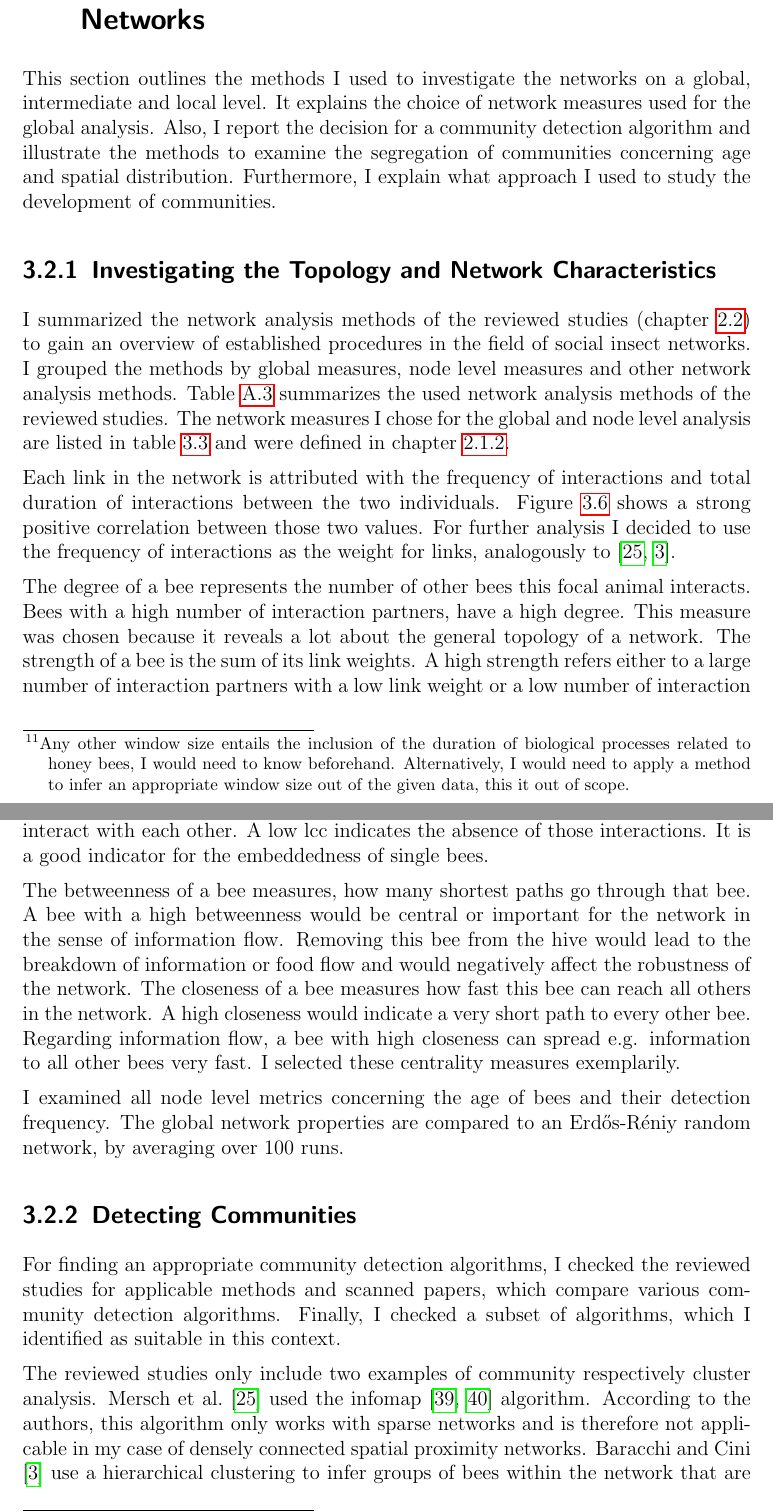
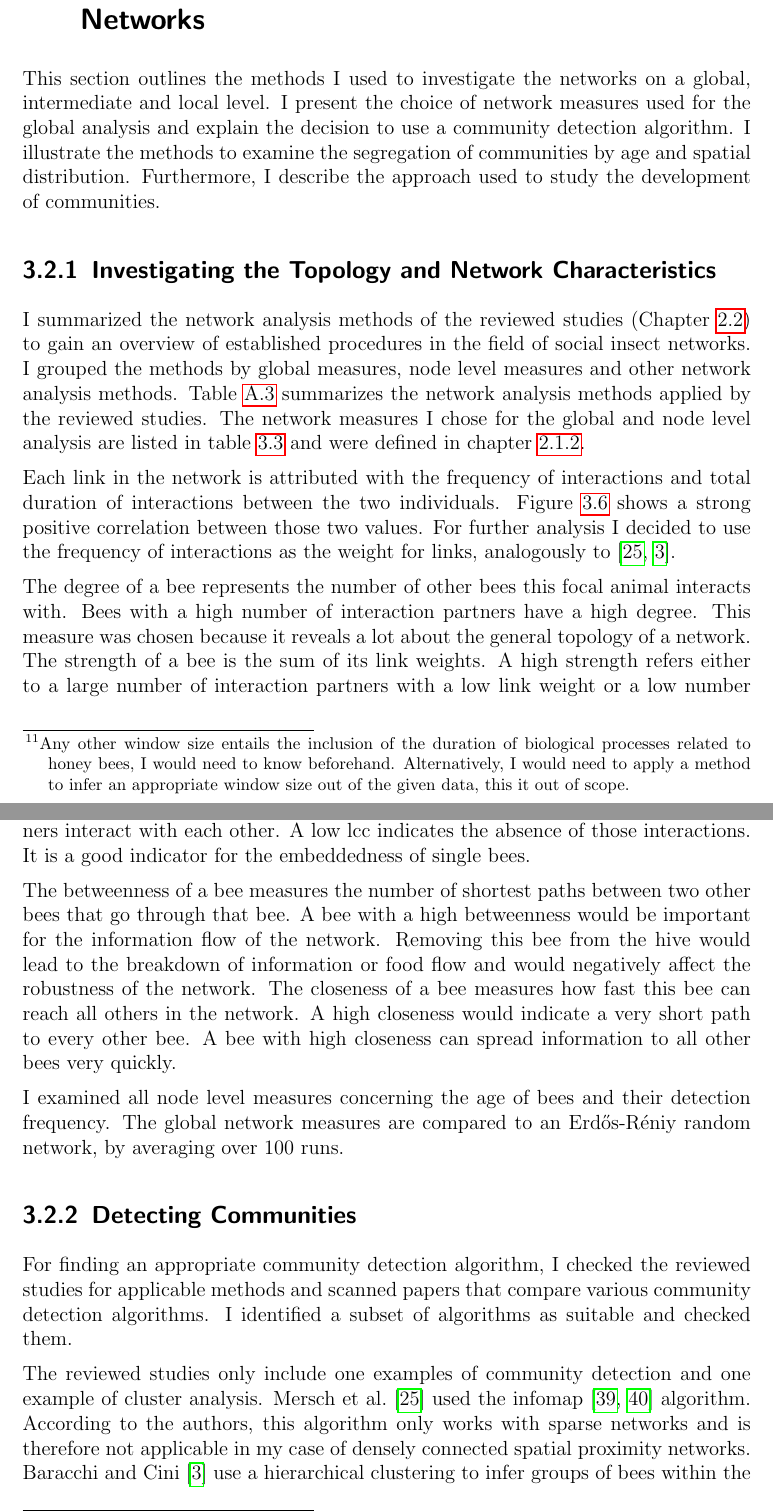
Before and after one commit to aschle/master-thesis, a LaTeX thesis (thesis_main.tex, which reads Chapters/Implementation/B-analysis.tex): two parts of pages 27 and 28 of 71, joined at a grey line, cut so that both start at the same text. Compiled offline with pdfLaTeX.

Commit message:
mthodology part 2 (jon)

```diff
--- a/Chapters/Implementation/B-analysis.tex
+++ b/Chapters/Implementation/B-analysis.tex
@@ -4,20 +4,22 @@
 %%%%%%%%%%%%%%%%%%%%%%%%%%%%%%%%%%%%%%%%%%%%%%%%%%%%%%%%%%%%%%%%%%%%%%%%%%%%%%%
 %%%%%%%%%%%%%%%%%%%%%%%%%%%%%%%%%%%%%%%%%%%%%%%%%%%%%%%%%%%%%%%%%%%%%%%%%%%%%%%
 This section outlines the methods I used to investigate the networks on a global, intermediate and local level.
-It explains the choice of network measures used for the global analysis.
-Also, I report the decision for a community detection algorithm and illustrate the methods to examine the segregation of communities concerning age and spatial distribution.
-Furthermore, I explain what approach I used to study the development of communities.
+I present the choice of network measures used for the global analysis and explain the decision to use a community detection algorithm.
+I illustrate the methods to examine the segregation of communities by age and spatial distribution.
+Furthermore, I describe the approach used to study the development of communities.
 
 %%%%%%%%%%%%%%%%%%%%%%%%%%%%%%%%%%%%%%%%%%%%%%%%%%%%%%%%%%%%%%%%%%%%%%%%%%%%%%%
 \subsection{Investigating the Topology and Network Characteristics}
 \label{subsec:APmeasures}
 %%%%%%%%%%%%%%%%%%%%%%%%%%%%%%%%%%%%%%%%%%%%%%%%%%%%%%%%%%%%%%%%%%%%%%%%%%%%%%%
-I summarized the network analysis methods of the reviewed studies (chapter~\ref{ch:relatedwork}) to gain an overview of established procedures in the field of social insect networks. I grouped the methods by global measures, node level measures and other network analysis methods.
-Table~\ref{tab:study-measures} summarizes the used network analysis methods of the reviewed studies.
+I summarized the network analysis methods of the reviewed studies (Chapter~\ref{ch:relatedwork}) to gain an overview of established procedures in the field of social insect networks.
+I grouped the methods by global measures, node level measures and other network analysis methods.
+Table~\ref{tab:study-measures} summarizes the network analysis methods applied by the reviewed studies.
 The network measures I chose for the global and node level analysis are listed in table~\ref{tab:netprop} and were defined in chapter~\ref{sec:definitions}.
 
 Each link in the network is attributed with the frequency of interactions and total duration of interactions between the two individuals.
-Figure~\ref{fig:fVSd} shows a strong positive correlation between those two values. For further analysis I decided to use the frequency of interactions as the weight for links, analogously to \cite{mersch2013tracking,baracchi2014socio}.
+Figure~\ref{fig:fVSd} shows a strong positive correlation between those two values.
+For further analysis I decided to use the frequency of interactions as the weight for links, analogously to \cite{mersch2013tracking,baracchi2014socio}.
 
 
 \begin{figure}[htb]
@@ -27,18 +29,25 @@ Figure~\ref{fig:fVSd} shows a strong positive correlation between those two valu
 	\label{fig:fVSd}
 \end{figure}
 
-The degree of a bee represents the number of other bees this focal animal interacts.
-Bees with a high number of interaction partners, have a high degree.
+The degree of a bee represents the number of other bees this focal animal interacts with.
+Bees with a high number of interaction partners have a high degree.
 This measure was chosen because it reveals a lot about the general topology of a network.
-The strength of a bee is the sum of its link weights. A high strength refers either to a large number of interaction partners with a low link weight or a low number of interaction partners with high link weights. Especially for aggregated networks this measure accumulates valuable information regarding the interaction activity of bees.
-The local clustering coefficient (lcc) of a bee indicates how close its interaction partners are to being a clique\footnote{A clique is a complete subgraph.}. A large lcc shows that most of its interaction partners interact with each other. A low lcc indicates the absence of those interactions.
+The strength of a bee is the sum of its link weights.
+A high strength refers either to a large number of interaction partners with a low link weight or a low number of interaction partners with high link weights.
+Especially for aggregated networks this measure accumulates valuable information regarding the interaction activity of bees.
+The local clustering coefficient (lcc) of a bee indicates how close its interaction partners are to being a clique\footnote{A clique is a complete subgraph.}.
+A large lcc shows that most of its interaction partners interact with each other.
+A low lcc indicates the absence of those interactions.
 It is a good indicator for the embeddedness of single bees.
 
-The betweenness of a bee measures, how many shortest paths go through that bee. A bee with a high betweenness would be central or important for the network in the sense of information flow. Removing this bee from the hive would lead to the breakdown of information or food flow and would negatively affect the robustness of the network.
-The closeness of a bee measures how fast this bee can reach all others in the network. A high closeness would indicate a very short path to every other bee. Regarding information flow, a bee with high closeness can spread e.g. information to all other bees very fast.
-I selected these centrality measures exemplarily.
+The betweenness of a bee measures the number of shortest paths between two other bees that go through that bee.
+A bee with a high betweenness would be important for the information flow of the network.
+Removing this bee from the hive would lead to the breakdown of information or food flow and would negatively affect the robustness of the network.
+The closeness of a bee measures how fast this bee can reach all others in the network.
+A high closeness would indicate a very short path to every other bee.
+A bee with high closeness can spread information to all other bees very quickly.
 
-I examined all node level metrics concerning the age of bees and their detection frequency. The global network properties are compared to an Erd\H{o}s-R\'{e}niy  random network, by averaging over 100 runs.
+I examined all node level measures concerning the age of bees and their detection frequency. The global network measures are compared to an Erd\H{o}s-R\'{e}niy random network, by averaging over 100 runs.
 
 \input{Tables/approach-netproperties.tex}
 
@@ -46,6 +55,9 @@ I examined all node level metrics concerning the age of bees and their detection
 \subsection{Detecting Communities}
 \label{subsec:APcommunityDet}
 %%%%%%%%%%%%%%%%%%%%%%%%%%%%%%%%%%%%%%%%%%%%%%%%%%%%%%%%%%%%%%%%%%%%%%%%%%%%%%%
-For finding an appropriate community detection algorithms, I checked the reviewed studies for applicable methods and scanned papers, which compare various community detection algorithms. Finally, I checked a subset of algorithms, which I identified as suitable in this context.
+For finding an appropriate community detection algorithm, I checked the reviewed studies for applicable methods and scanned papers that compare various community detection algorithms.
+I identified a subset of algorithms as suitable and checked them.
 
-The reviewed studies only include two examples of community respectively cluster analysis. \textcite{mersch2013tracking} used the infomap~\cite{rosvall2009map,rosvall2007information} algorithm. According to the authors, this algorithm only works with sparse networks and is therefore not applicable in my case of densely connected spatial proximity networks. \textcite{baracchi2014socio} use a hierarchical clustering to infer groups of bees within the network that are similar regarding the measures strength, eigenvector, and betweenness centrality. In contrast to the resulting groups of community detection, groups identified by hierarchical clustering do not automatically refer to dense subgraphs of the network.
+The reviewed studies only include one examples of community detection and one example of cluster analysis. \textcite{mersch2013tracking} used the infomap~\cite{rosvall2009map,rosvall2007information} algorithm.
+According to the authors, this algorithm only works with sparse networks and is therefore not applicable in my case of densely connected spatial proximity networks.
+Baracchi and Cini~\cite{baracchi2014socio} use a hierarchical clustering to infer groups of bees within the network that are similar in strength, eigenvector, and betweenness centrality.
```
Also changed, not shown: Chapters/Implementation/A-pipelineParams.tex (+0 -2 lines), Tables/algos.tex (+1 -1 lines), Tables/algos4.tex (+1 -1 lines), Tables/approach-netproperties.tex (+2 -2 lines), abstract_en.tex (+1 -0 lines), Chapters/Implementation/B-analysis.tex (43 more changed lines).
